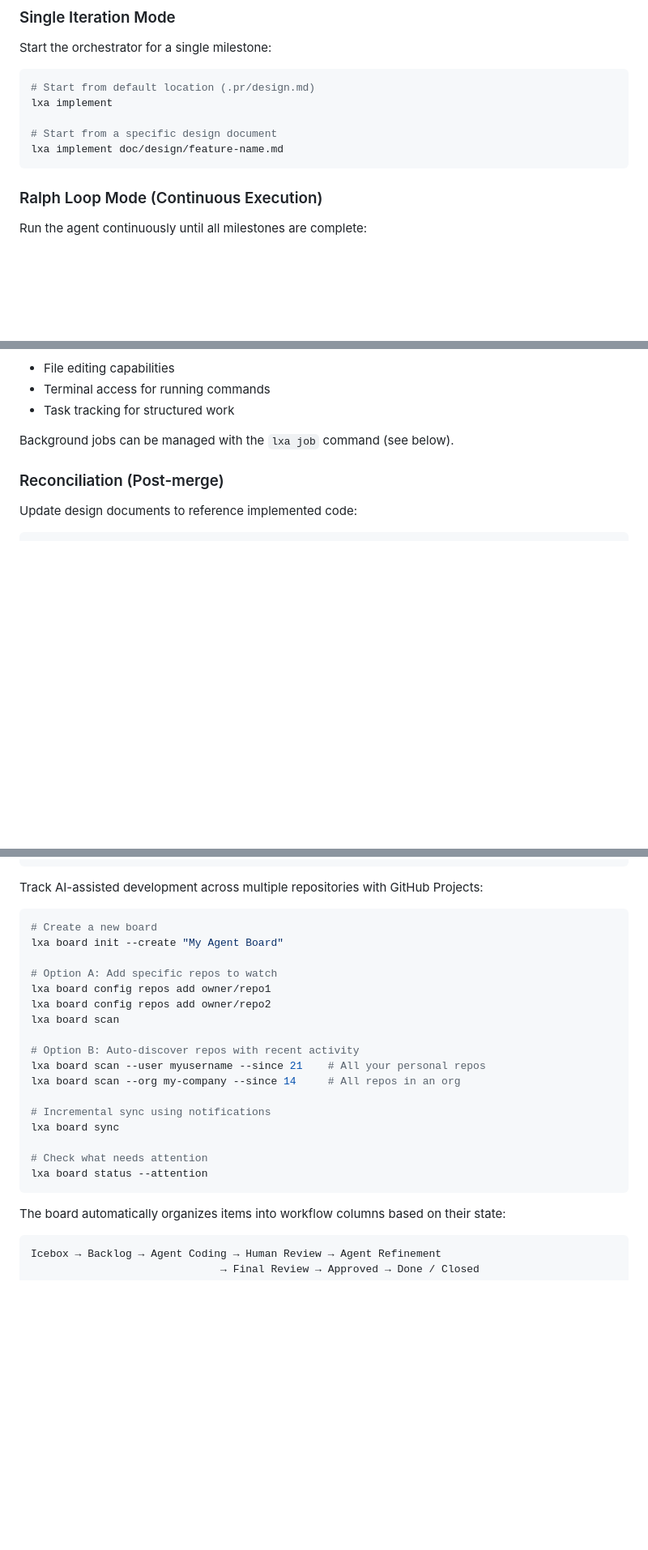
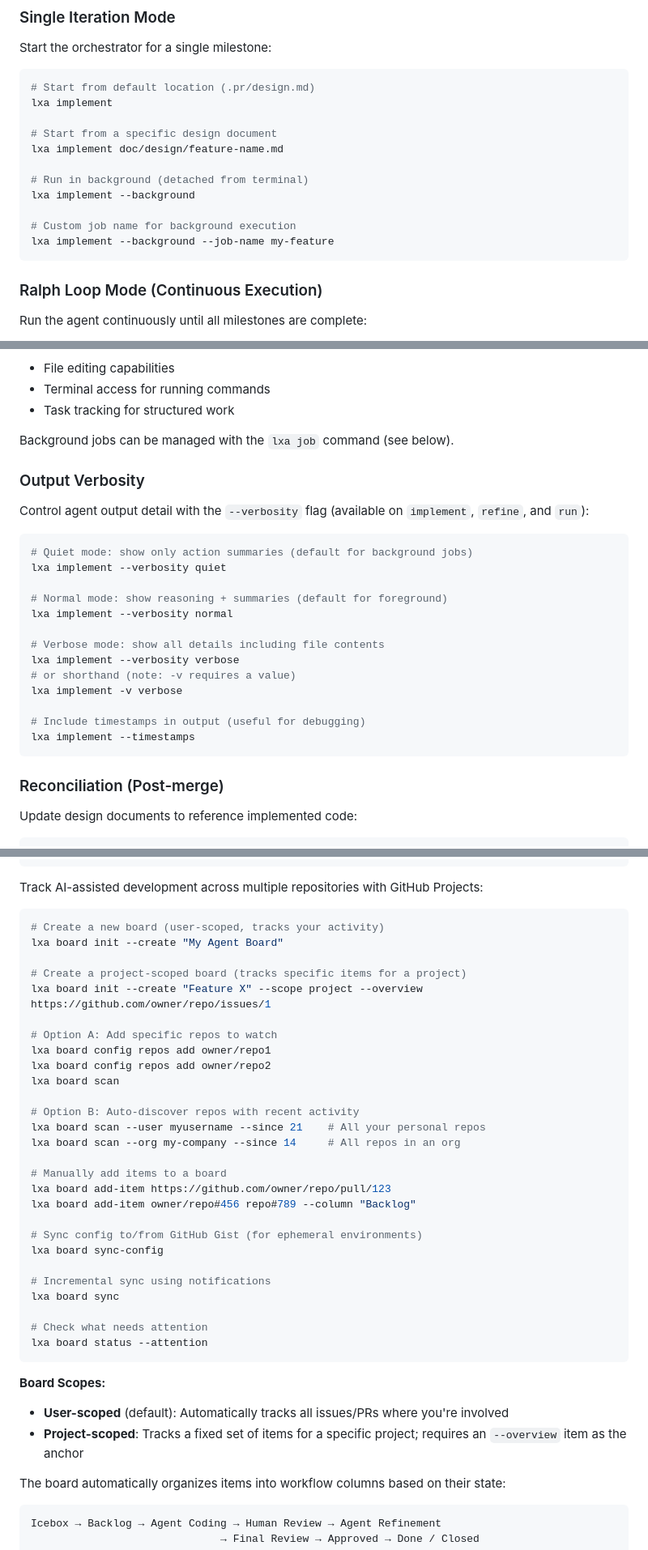
Before and after one commit to jpshackelford/lxa, a Markdown page: README.md, 3 parts joined by grey strips. Shown at 81% size. GitHub-like rendering; blank space fills up the shorter version.

````diff
--- a/README.md
+++ b/README.md
@@ -51,6 +51,12 @@ lxa implement
 
 # Start from a specific design document
 lxa implement doc/design/feature-name.md
+
+# Run in background (detached from terminal)
+lxa implement --background
+
+# Custom job name for background execution
+lxa implement --background --job-name my-feature
 ```
 
 ### Ralph Loop Mode (Continuous Execution)
@@ -138,6 +147,26 @@ The task runner provides a simple agent with:
 - Task tracking for structured work
 
 Background jobs can be managed with the `lxa job` command (see below).
+
+### Output Verbosity
+
+Control agent output detail with the `--verbosity` flag (available on `implement`, `refine`, and `run`):
+
+```bash
+# Quiet mode: show only action summaries (default for background jobs)
+lxa implement --verbosity quiet
+
+# Normal mode: show reasoning + summaries (default for foreground)
+lxa implement --verbosity normal
+
+# Verbose mode: show all details including file contents
+lxa implement --verbosity verbose
+# or shorthand (note: -v requires a value)
+lxa implement -v verbose
+
+# Include timestamps in output (useful for debugging)
+lxa implement --timestamps
+```
 
 ### Reconciliation (Post-merge)
 
@@ -226,8 +255,11 @@ lxa board rm "Old Board"
 Track AI-assisted development across multiple repositories with GitHub Projects:
 
 ```bash
-# Create a new board
+# Create a new board (user-scoped, tracks your activity)
 lxa board init --create "My Agent Board"
+
+# Create a project-scoped board (tracks specific items for a project)
+lxa board init --create "Feature X" --scope project --overview https://github.com/owner/repo/issues/1
 
 # Option A: Add specific repos to watch
 lxa board config repos add owner/repo1
@@ -238,12 +270,23 @@ lxa board scan
 lxa board scan --user myusername --since 21    # All your personal repos
 lxa board scan --org my-company --since 14     # All repos in an org
 
+# Manually add items to a board
+lxa board add-item https://github.com/owner/repo/pull/123
+lxa board add-item owner/repo#456 repo#789 --column "Backlog"
+
+# Sync config to/from GitHub Gist (for ephemeral environments)
+lxa board sync-config
+
 # Incremental sync using notifications
 lxa board sync
 
 # Check what needs attention
 lxa board status --attention
 ```
+
+**Board Scopes:**
+- **User-scoped** (default): Automatically tracks all issues/PRs where you're involved
+- **Project-scoped**: Tracks a fixed set of items for a specific project; requires an `--overview` item as the anchor
 
 The board automatically organizes items into workflow columns based on their state:
 
````
Also changed, not shown: other parts of README.md (+3 -0 lines), doc/reference/board-management.md (+47 -1 lines).
